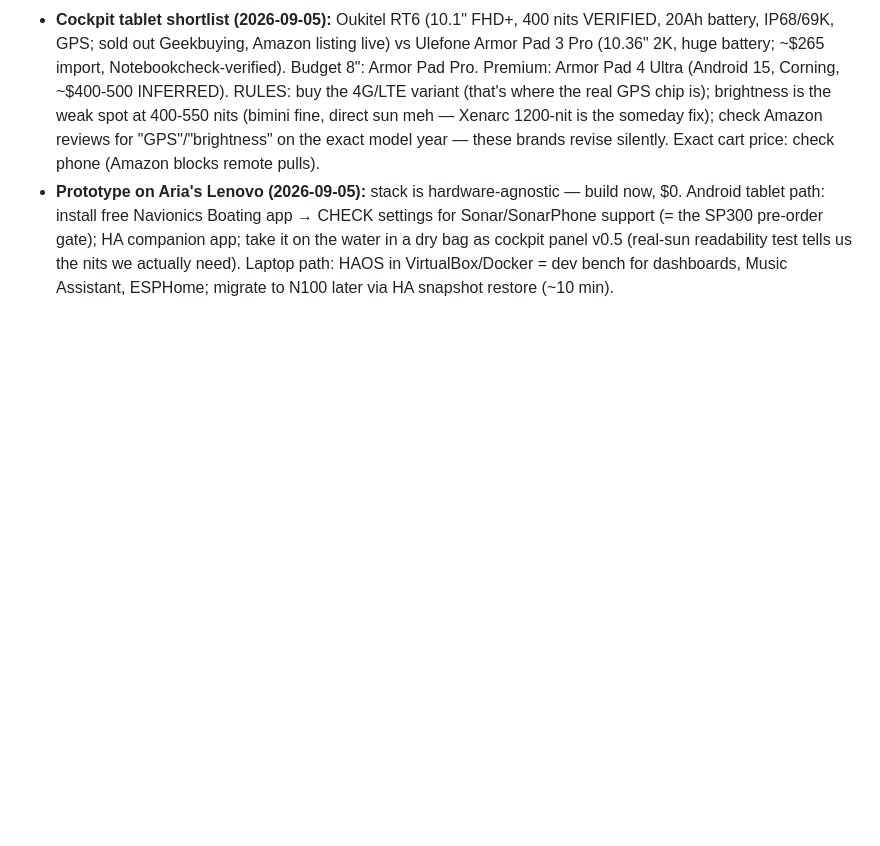
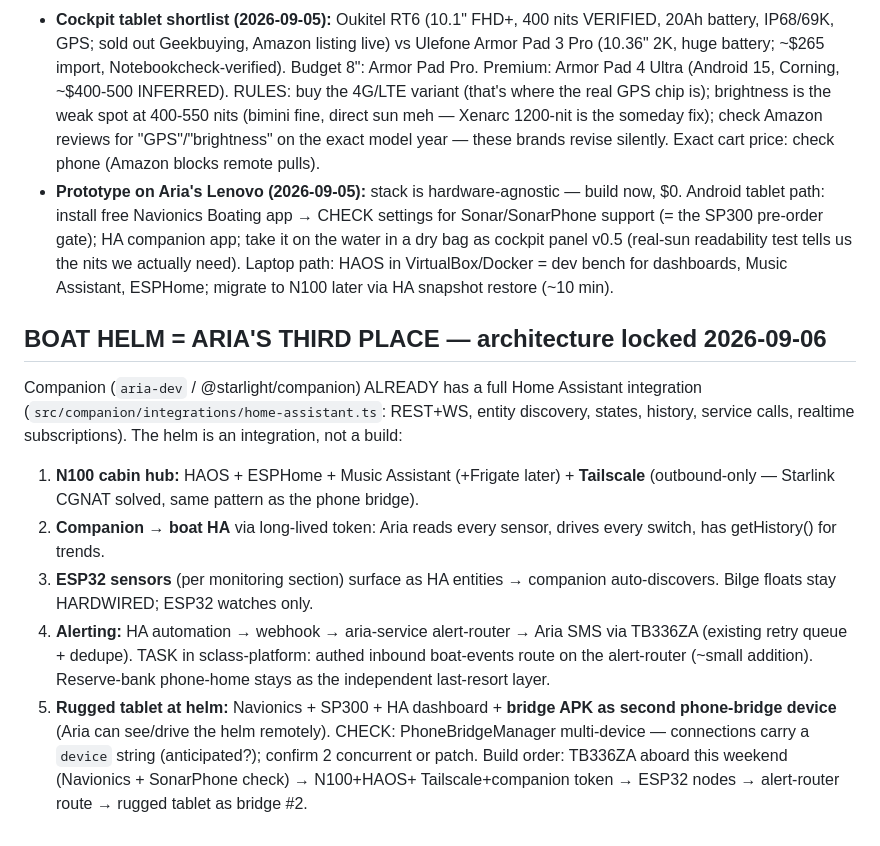
Before and after one commit to derek447/cafe-mi-amor-apply, a Markdown page: BOAT-NOTES.md, the part around the change. Drawn GitHub-style; blank space fills up the shorter version.

Commit message:
Helm architecture locked: boat becomes Aria's third place
Companion's existing home-assistant.ts integration + phone-bridge SMS
+ Tailscale over Starlink = helm is an integration of existing sclass
infra, not a new build. Five-step build order, each step independently
useful.

Co-Authored-By: Claude Fable 5 <noreply@anthropic.com>
Claude-Session: https://claude.ai/code/session_014HpxSMtqHXtPqiwd3pK64s

```diff
--- a/BOAT-NOTES.md
+++ b/BOAT-NOTES.md
@@ -637,3 +637,25 @@ Elite FS 7 OFF the list (imaging not a priority). The ~$150 answer:
   water in a dry bag as cockpit panel v0.5 (real-sun readability test tells us the nits
   we actually need). Laptop path: HAOS in VirtualBox/Docker = dev bench for dashboards,
   Music Assistant, ESPHome; migrate to N100 later via HA snapshot restore (~10 min).
+
+## BOAT HELM = ARIA'S THIRD PLACE — architecture locked 2026-09-06
+
+Companion (`aria-dev` / @starlight/companion) ALREADY has a full Home Assistant integration
+(`src/companion/integrations/home-assistant.ts`: REST+WS, entity discovery, states, history,
+service calls, realtime subscriptions). The helm is an integration, not a build:
+1. **N100 cabin hub:** HAOS + ESPHome + Music Assistant (+Frigate later) + **Tailscale**
+   (outbound-only — Starlink CGNAT solved, same pattern as the phone bridge).
+2. **Companion → boat HA** via long-lived token: Aria reads every sensor, drives every
+   switch, has getHistory() for trends.
+3. **ESP32 sensors** (per monitoring section) surface as HA entities → companion
+   auto-discovers. Bilge floats stay HARDWIRED; ESP32 watches only.
+4. **Alerting:** HA automation → webhook → aria-service alert-router → Aria SMS via
+   TB336ZA (existing retry queue + dedupe). TASK in sclass-platform: authed inbound
+   boat-events route on the alert-router (~small addition). Reserve-bank phone-home
+   stays as the independent last-resort layer.
+5. **Rugged tablet at helm:** Navionics + SP300 + HA dashboard + **bridge APK as second
+   phone-bridge device** (Aria can see/drive the helm remotely). CHECK: PhoneBridgeManager
+   multi-device — connections carry a `device` string (anticipated?); confirm 2 concurrent
+   or patch.
+Build order: TB336ZA aboard this weekend (Navionics + SonarPhone check) → N100+HAOS+
+Tailscale+companion token → ESP32 nodes → alert-router route → rugged tablet as bridge #2.
```
